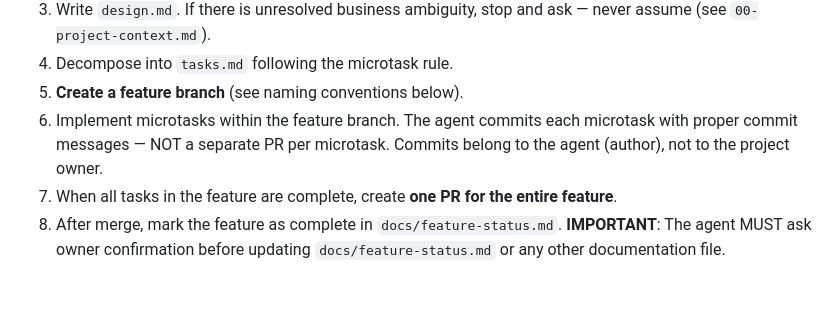
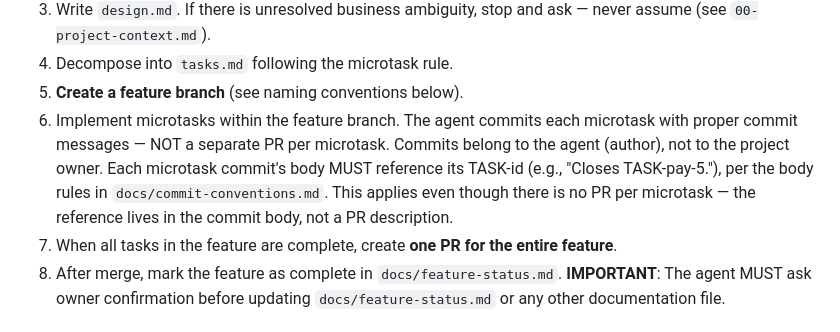
Before and after one commit to pabloacisera/Hackaton-kiro_modulapp, a Markdown page: .kiro/steerings/01-feature-flow.md, the part around the change. GitHub-like rendering; blank space fills up the shorter version.

Commit message:
docs: require TASK-id reference in each microtask commit body
Features run 6-20 microtask commits on a single branch. Without a
TASK-id in each commit body, tracing a change back to its task requires
reading the full diff. Added the requirement to step 6 of the feature
lifecycle.

```diff
--- a/.kiro/steerings/01-feature-flow.md
+++ b/.kiro/steerings/01-feature-flow.md
@@ -66,6 +66,11 @@ expected and correct.
 6. Implement microtasks within the feature branch. The agent commits each
    microtask with proper commit messages — NOT a separate PR per microtask.
    Commits belong to the agent (author), not to the project owner.
+   Each microtask commit's body MUST reference its TASK-id (e.g.,
+   "Closes TASK-pay-5."), per the body rules in
+   `docs/commit-conventions.md`. This applies even though there is no PR
+   per microtask — the reference lives in the commit body, not a PR
+   description.
 7. When all tasks in the feature are complete, create **one PR for the entire feature**.
 8. After merge, mark the feature as complete in `docs/feature-status.md`.
    **IMPORTANT**: The agent MUST ask owner confirmation before updating
```
